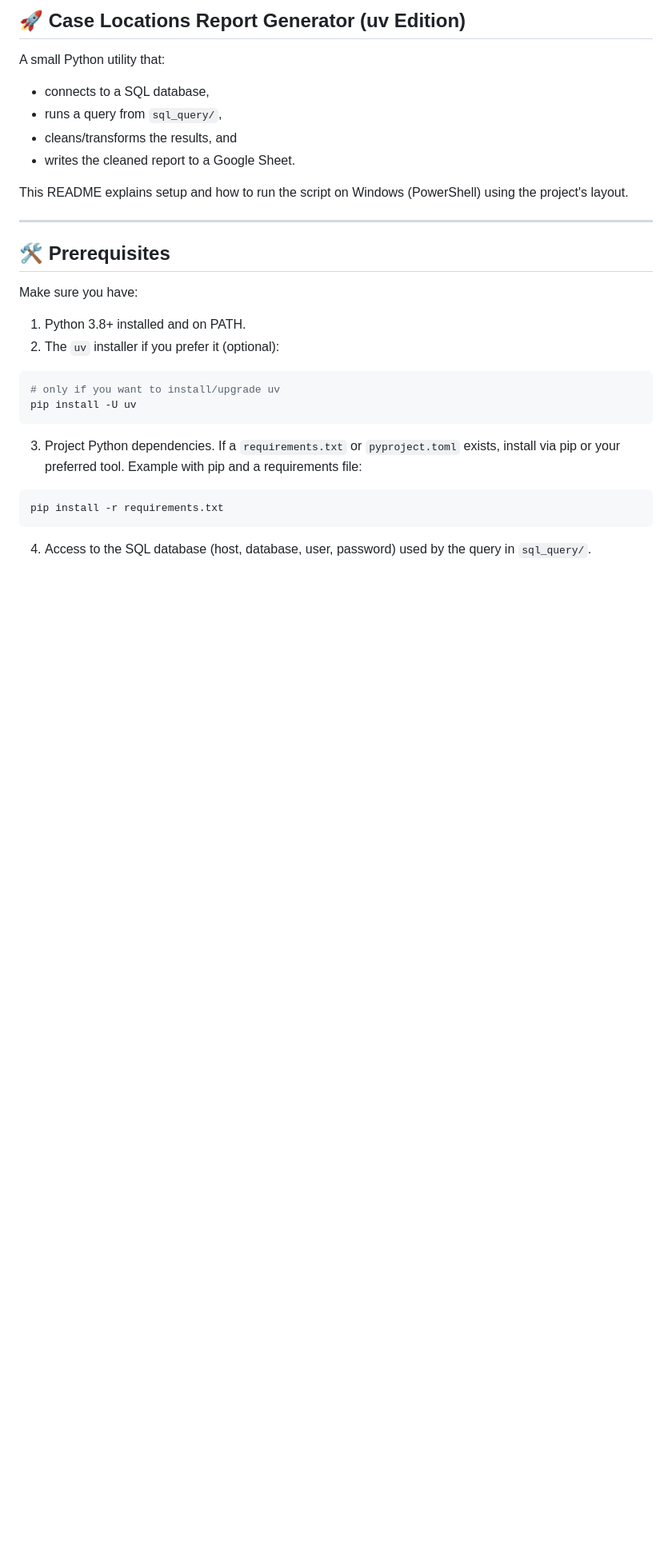
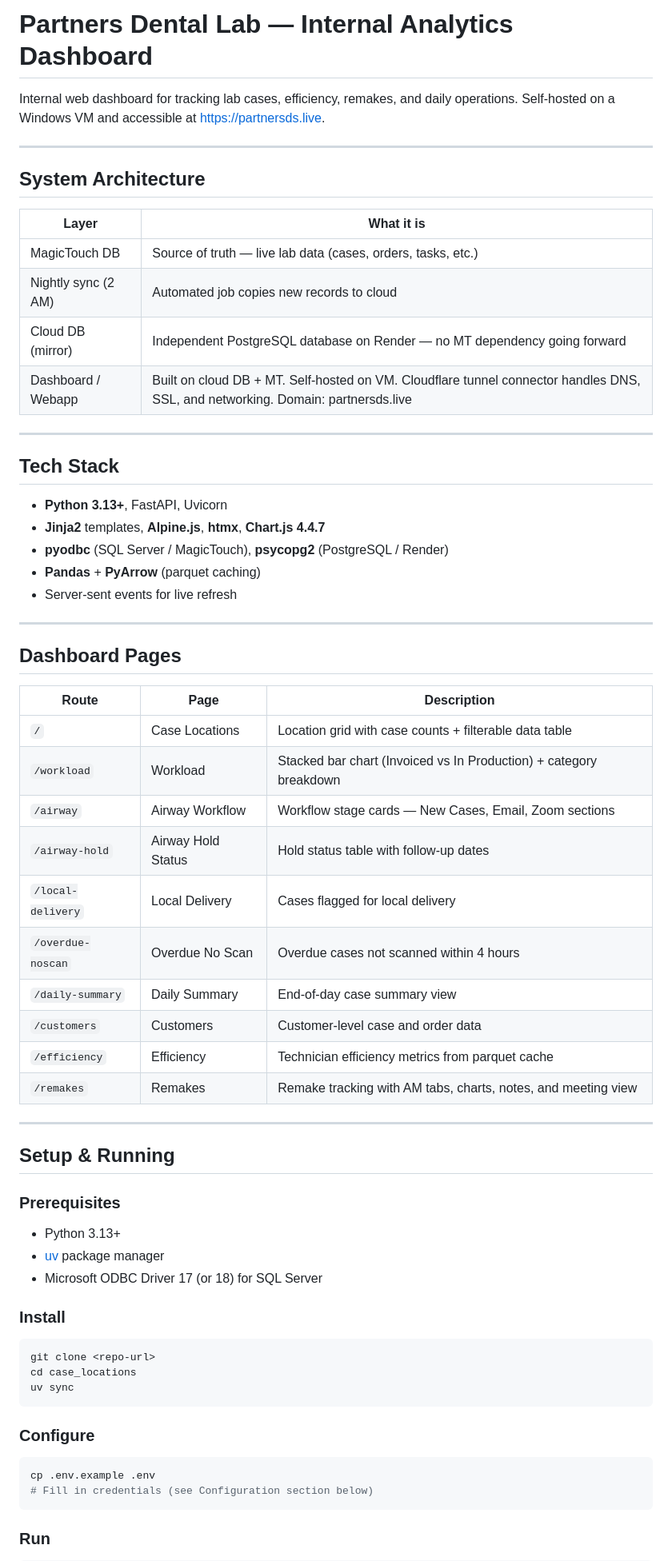
Before and after one commit to nicholas-pds/case_locations, a Markdown page: README.md, the part around one of its changes. Shown at 80% size. GitHub-like rendering; blank space fills up the shorter version.

````diff
--- a/README.md
+++ b/README.md
@@ -1,32 +1,69 @@
-## 🚀 Case Locations Report Generator (uv Edition)
+# Partners Dental Lab — Internal Analytics Dashboard
 
-A small Python utility that:
-- connects to a SQL database,
-- runs a query from `sql_query/`,
-- cleans/transforms the results, and
-- writes the cleaned report to a Google Sheet.
-
-This README explains setup and how to run the script on Windows (PowerShell) using the project's layout.
+Internal web dashboard for tracking lab cases, efficiency, remakes, and daily operations. Self-hosted on a Windows VM and accessible at [https://partnersds.live](https://partnersds.live).
 
 ---
 
-## 🛠️ Prerequisites
+## System Architecture
 
-Make sure you have:
+| Layer | What it is |
+|---|---|
+| MagicTouch DB | Source of truth — live lab data (cases, orders, tasks, etc.) |
+| Nightly sync (2 AM) | Automated job copies new records to cloud |
+| Cloud DB (mirror) | Independent PostgreSQL database on Render — no MT dependency going forward |
+| Dashboard / Webapp | Built on cloud DB + MT. Self-hosted on VM. Cloudflare tunnel connector handles DNS, SSL, and networking. Domain: partnersds.live |
 
-1. Python 3.8+ installed and on PATH.
-2. The `uv` installer if you prefer it (optional):
+---
 
-```powershell
-# only if you want to install/upgrade uv
-pip install -U uv
+## Tech Stack
+
+- **Python 3.13+**, FastAPI, Uvicorn
+- **Jinja2** templates, **Alpine.js**, **htmx**, **Chart.js 4.4.7**
+- **pyodbc** (SQL Server / MagicTouch), **psycopg2** (PostgreSQL / Render)
+- **Pandas** + **PyArrow** (parquet caching)
+- Server-sent events for live refresh
+
+---
+
+## Dashboard Pages
+
+| Route | Page | Description |
+|---|---|---|
+| `/` | Case Locations | Location grid with case counts + filterable data table |
+| `/workload` | Workload | Stacked bar chart (Invoiced vs In Production) + category breakdown |
+| `/airway` | Airway Workflow | Workflow stage cards — New Cases, Email, Zoom sections |
+| `/airway-hold` | Airway Hold Status | Hold status table with follow-up dates |
+| `/local-delivery` | Local Delivery | Cases flagged for local delivery |
+| `/overdue-noscan` | Overdue No Scan | Overdue cases not scanned within 4 hours |
+| `/daily-summary` | Daily Summary | End-of-day case summary view |
+| `/customers` | Customers | Customer-level case and order data |
+| `/efficiency` | Efficiency | Technician efficiency metrics from parquet cache |
+| `/remakes` | Remakes | Remake tracking with AM tabs, charts, notes, and meeting view |
+
+---
+
+## Setup & Running
+
+### Prerequisites
+
+- Python 3.13+
+- [uv](https://docs.astral.sh/uv/) package manager
+- Microsoft ODBC Driver 17 (or 18) for SQL Server
+
+### Install
+
+```bash
+git clone <repo-url>
+cd case_locations
+uv sync
 ```
 
-3. Project Python dependencies. If a `requirements.txt` or `pyproject.toml` exists, install via pip or your preferred tool. Example with pip and a requirements file:
+### Configure
 
-```powershell
-pip install -r requirements.txt
+```bash
+cp .env.example .env
+# Fill in credentials (see Configuration section below)
 ```
 
-4. Access to the SQL database (host, database, user, password) used by the query in `sql_query/`.
+### Run
 
````
Also changed, not shown: other parts of README.md (+63 -263 lines).
